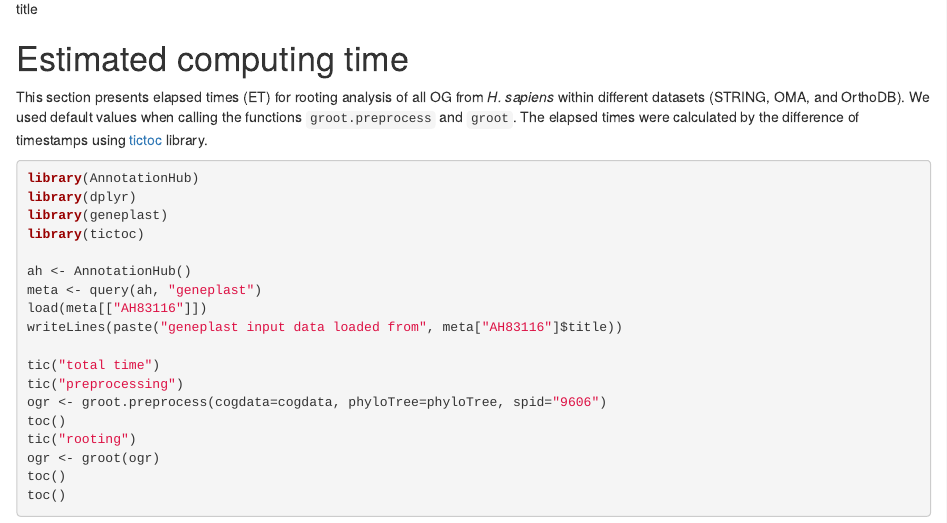
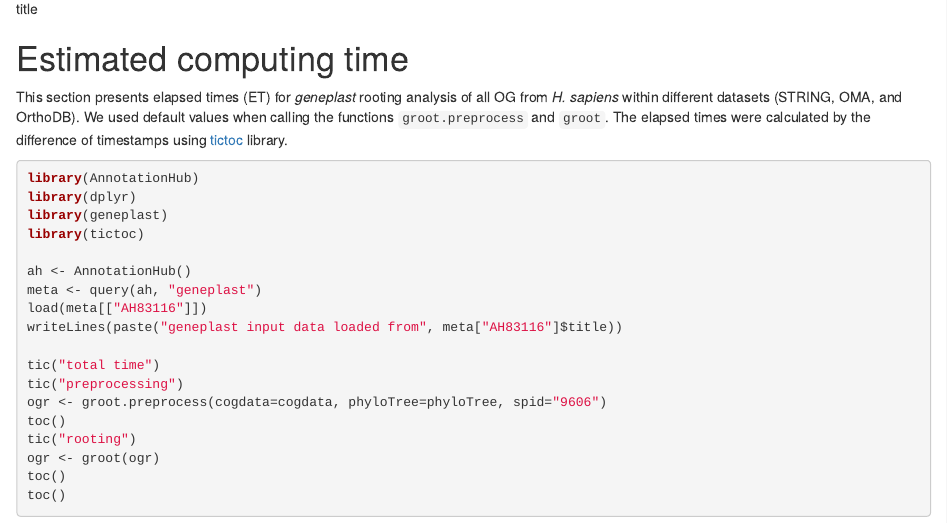
Before and after one commit to leofields/geneplast.data, an R Markdown document (vignettes/geneplastdata.Rmd): the page in a window 1100 px wide, from 5640 px down. Rendered offline with R 4.5, knitr and Pandoc, with nearby package versions; drawn as R Markdown's standard HTML page in place of the format the file asks for.

````diff
--- a/vignettes/geneplastdata.Rmd
+++ b/vignettes/geneplastdata.Rmd
@@ -213,7 +213,7 @@
 
 # Estimated computing time
 
-This section presents elapsed times (ET) for rooting analysis of all OG from *H. sapiens* within different datasets (STRING, OMA, and OrthoDB). We used default values when calling the functions `groot.preprocess` and `groot`. The elapsed times were calculated by the difference of timestamps using [tictoc](https://cran.r-project.org/web/packages/tictoc/index.html) library.
+This section presents elapsed times (ET) for *geneplast* rooting analysis of all OG from *H. sapiens* within different datasets (STRING, OMA, and OrthoDB). We used default values when calling the functions `groot.preprocess` and `groot`. The elapsed times were calculated by the difference of timestamps using [tictoc](https://cran.r-project.org/web/packages/tictoc/index.html) library.
 
 ```{r eval=FALSE}
 library(AnnotationHub)
````
Also changed, not shown: R/make_phylo_tree.R (+8 -2 lines), 1 other file.
